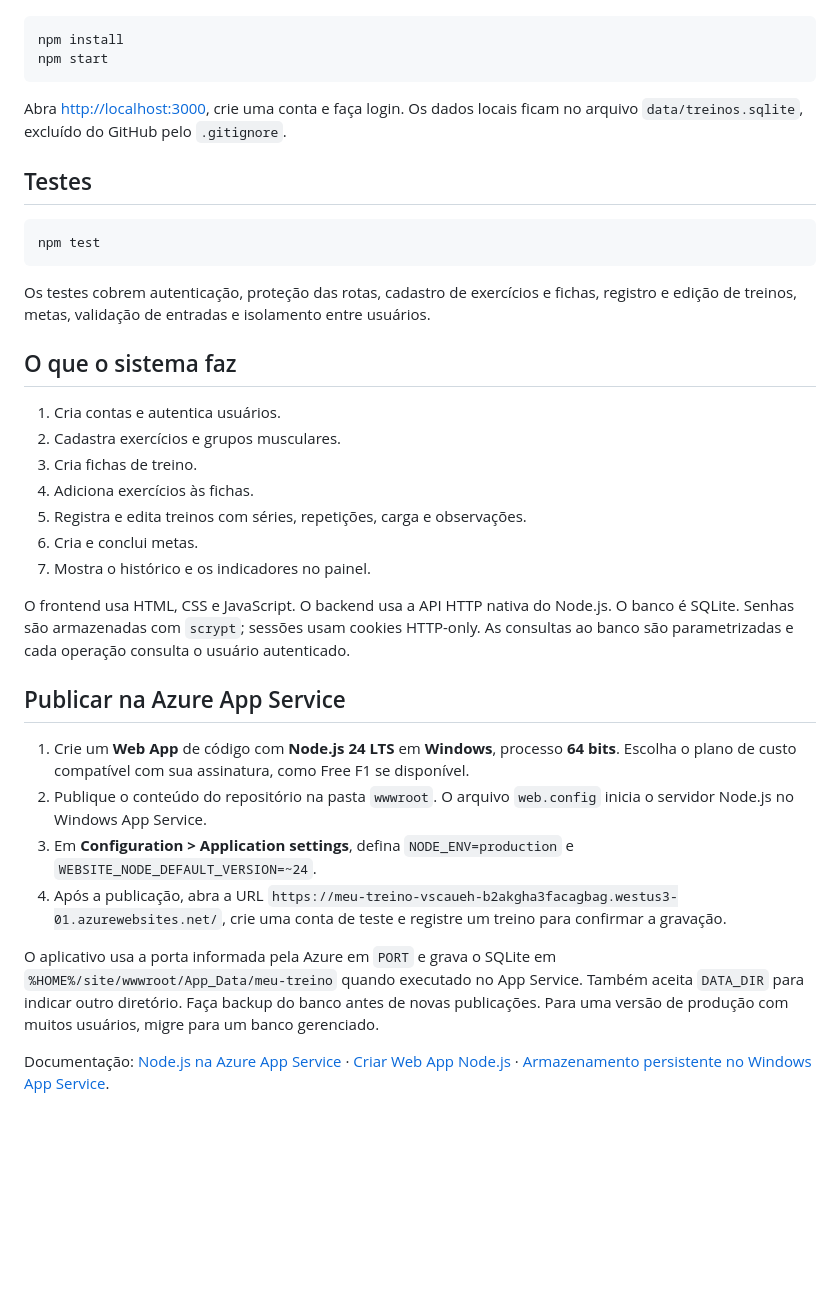
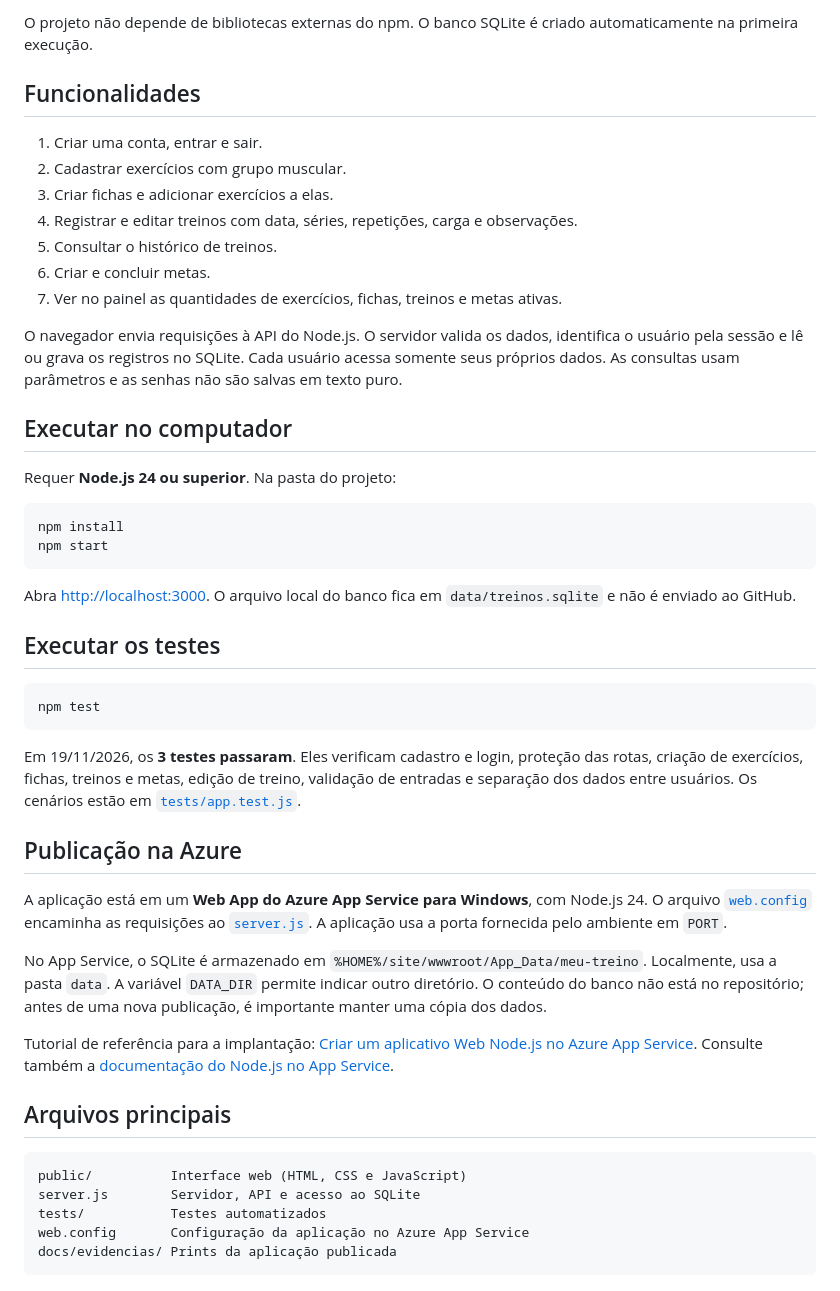
Before and after one commit to vscaueh/meu-treino, a Markdown page: README.md, the part around one of its changes. Rendered like a GitHub page; blank space fills up the shorter version.

````diff
--- a/README.md
+++ b/README.md
@@ -21,38 +32,50 @@ Requer **Node.js 24** ou superior. Não há dependências externas.
+O projeto não depende de bibliotecas externas do npm. O banco SQLite é criado automaticamente na primeira execução.
+
+## Funcionalidades
+
+1. Criar uma conta, entrar e sair.
+2. Cadastrar exercícios com grupo muscular.
+3. Criar fichas e adicionar exercícios a elas.
+4. Registrar e editar treinos com data, séries, repetições, carga e observações.
+5. Consultar o histórico de treinos.
+6. Criar e concluir metas.
+7. Ver no painel as quantidades de exercícios, fichas, treinos e metas ativas.
+
+O navegador envia requisições à API do Node.js. O servidor valida os dados, identifica o usuário pela sessão e lê ou grava os registros no SQLite. Cada usuário acessa somente seus próprios dados. As consultas usam parâmetros e as senhas não são salvas em texto puro.
+
+## Executar no computador
+
+Requer **Node.js 24 ou superior**. Na pasta do projeto:
 
 ```bash
 npm install
 npm start
 ```
 
-Abra <http://localhost:3000>, crie uma conta e faça login. Os dados locais ficam no arquivo `data/treinos.sqlite`, excluído do GitHub pelo `.gitignore`.
+Abra <http://localhost:3000>. O arquivo local do banco fica em `data/treinos.sqlite` e não é enviado ao GitHub.
 
-## Testes
+## Executar os testes
 
 ```bash
 npm test
 ```
 
-Os testes cobrem autenticação, proteção das rotas, cadastro de exercícios e fichas, registro e edição de treinos, metas, validação de entradas e isolamento entre usuários.
+Em 19/11/2026, os **3 testes passaram**. Eles verificam cadastro e login, proteção das rotas, criação de exercícios, fichas, treinos e metas, edição de treino, validação de entradas e separação dos dados entre usuários. Os cenários estão em [`tests/app.test.js`](tests/app.test.js).
 
-## O que o sistema faz
+## Publicação na Azure
 
-1. Cria contas e autentica usuários.
-2. Cadastra exercícios e grupos musculares.
-3. Cria fichas de treino.
-4. Adiciona exercícios às fichas.
-5. Registra e edita treinos com séries, repetições, carga e observações.
-6. Cria e conclui metas.
-7. Mostra o histórico e os indicadores no painel.
+A aplicação está em um **Web App do Azure App Service para Windows**, com Node.js 24. O arquivo [`web.config`](web.config) encaminha as requisições ao [`server.js`](server.js). A aplicação usa a porta fornecida pelo ambiente em `PORT`.
 
-O frontend usa HTML, CSS e JavaScript. O backend usa a API HTTP nativa do Node.js. O banco é SQLite. Senhas são armazenadas com `scrypt`; sessões usam cookies HTTP-only. As consultas ao banco são parametrizadas e cada operação consulta o usuário autenticado.
+No App Service, o SQLite é armazenado em `%HOME%/site/wwwroot/App_Data/meu-treino`. Localmente, usa a pasta `data`. A variável `DATA_DIR` permite indicar outro diretório. O conteúdo do banco não está no repositório; antes de uma nova publicação, é importante manter uma cópia dos dados.
 
-## Publicar na Azure App Service
+Tutorial de referência para a implantação: [Criar um aplicativo Web Node.js no Azure App Service](https://learn.microsoft.com/pt-br/azure/app-service/quickstart-nodejs). Consulte também a [documentação do Node.js no App Service](https://learn.microsoft.com/pt-br/azure/app-service/configure-language-nodejs).
 
-1. Crie um **Web App** de código com **Node.js 24 LTS** em **Windows**, processo **64 bits**. Escolha o plano de custo compatível com sua assinatura, como Free F1 se disponível.
-2. Publique o conteúdo do repositório na pasta `wwwroot`. O arquivo `web.config` inicia o servidor Node.js no Windows App Service.
-3. Em **Configuration > Application settings**, defina `NODE_ENV=production` e `WEBSITE_NODE_DEFAULT_VERSION=~24`.
-4. Após a publicação, abra a URL `https://meu-treino-vscaueh-b2akgha3facagbag.westus3-01.azurewebsites.net/`, crie uma conta de teste e registre um treino para confirmar a gravação.
+## Arquivos principais
 
-O aplicativo usa a porta informada pela Azure em `PORT` e grava o SQLite em `%HOME%/site/wwwroot/App_Data/meu-treino` quando executado no App Service. Também aceita `DATA_DIR` para indicar outro diretório. Faça backup do banco antes de novas publicações. Para uma versão de produção com muitos usuários, migre para um banco gerenciado.
-
-Documentação: [Node.js na Azure App Service](https://learn.microsoft.com/en-us/azure/app-service/configure-language-nodejs) · [Criar Web App Node.js](https://learn.microsoft.com/en-us/azure/app-service/quickstart-nodejs) · [Armazenamento persistente no Windows App Service](https://learn.microsoft.com/en-us/azure/app-service/operating-system-functionality).
+```text
+public/          Interface web (HTML, CSS e JavaScript)
+server.js        Servidor, API e acesso ao SQLite
+tests/           Testes automatizados
+web.config       Configuração da aplicação no Azure App Service
+docs/evidencias/ Prints da aplicação publicada
+```
````
Also changed, not shown: other parts of README.md (+23 -12 lines), docs/evidencias/aplicacao-azure.png (added), docs/evidencias/painel-azure-recorte.png (added).
